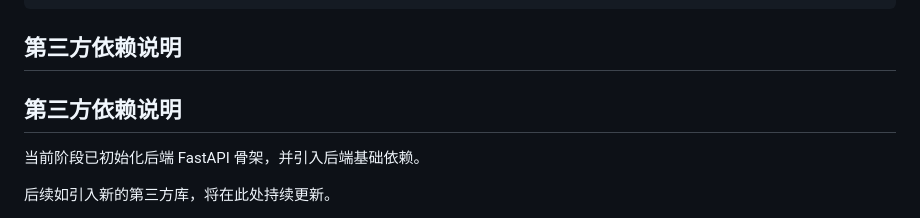
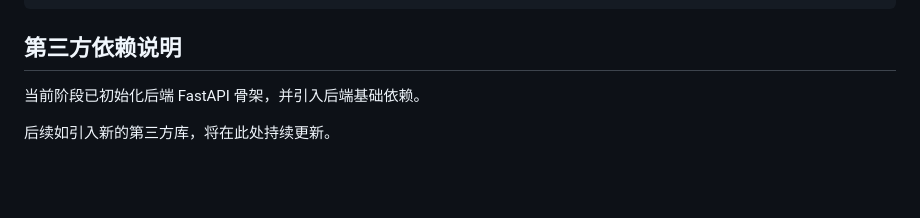
Before and after one commit to lovesky514514-cmd/novel2script-ai, a Markdown page: README.md, the part around the change. Rendered like a GitHub page; blank space fills up the shorter version.

```diff
--- a/README.md
+++ b/README.md
@@ -220,8 +220,6 @@ novel2script-ai/
 
 ## 第三方依赖说明
 
-## 第三方依赖说明
-
 当前阶段已初始化后端 FastAPI 骨架，并引入后端基础依赖。
 
 后续如引入新的第三方库，将在此处持续更新。
```
